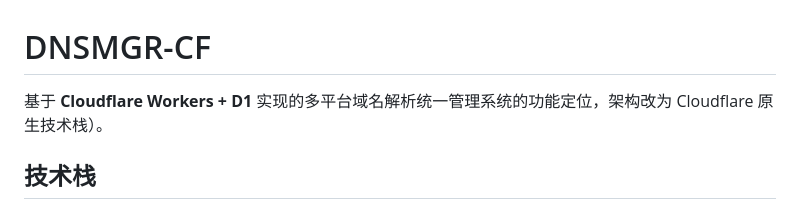
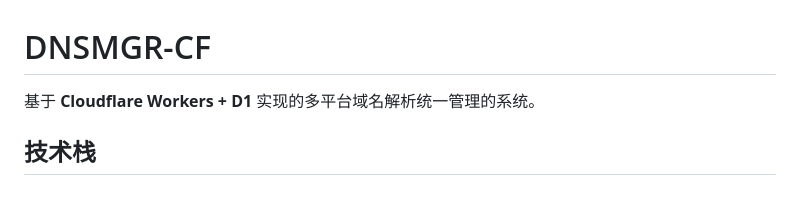
Before and after one commit to alay2022/dnsmgr-cf, a Markdown page: README.md, the part around the change. Rendered like a GitHub page.

Commit message:
Revise README.md project description
Updated project description for clarity.

```diff
--- a/README.md
+++ b/README.md
@@ -1,6 +1,6 @@
 # DNSMGR-CF
 
-基于 **Cloudflare Workers + D1** 实现的多平台域名解析统一管理系统的功能定位，架构改为 Cloudflare 原生技术栈）。
+基于 **Cloudflare Workers + D1** 实现的多平台域名解析统一管理的系统。
 
 ## 技术栈
 
```
